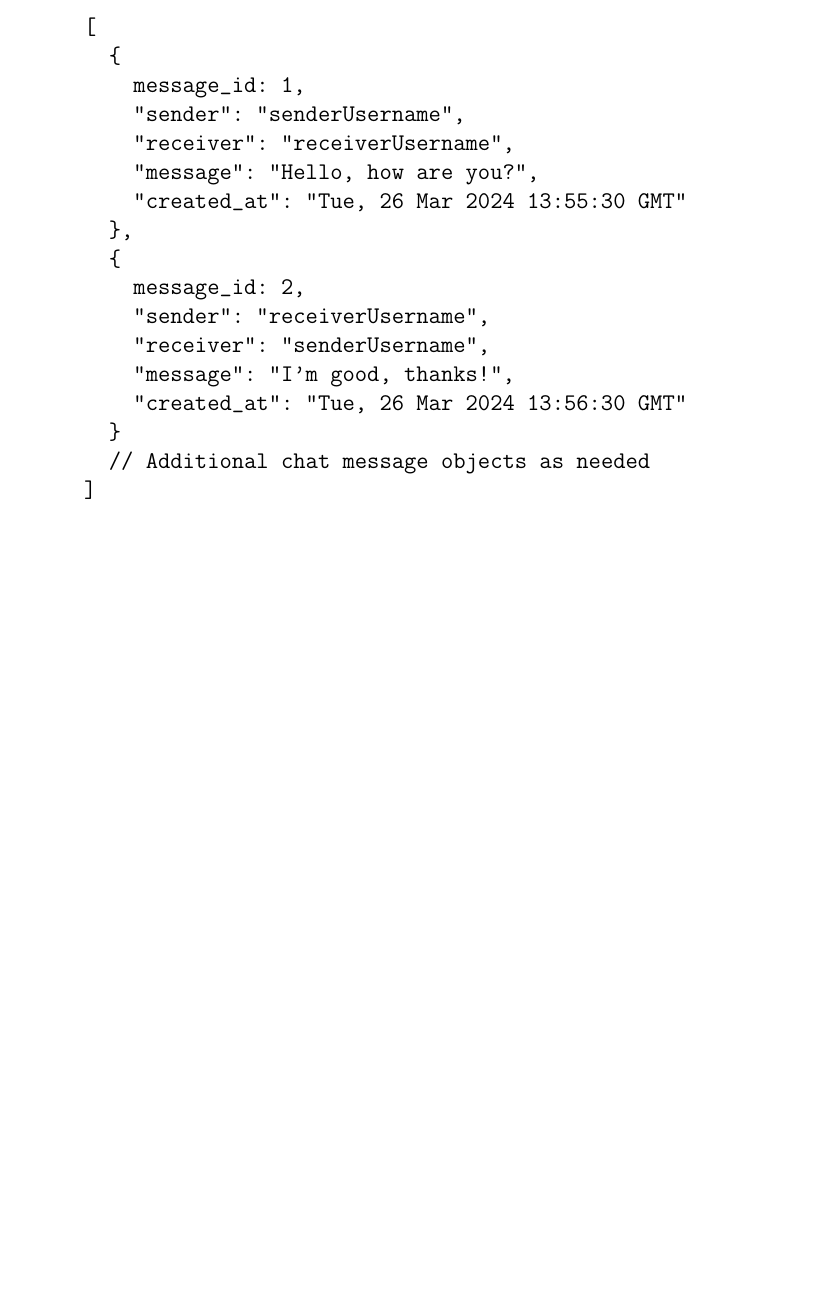
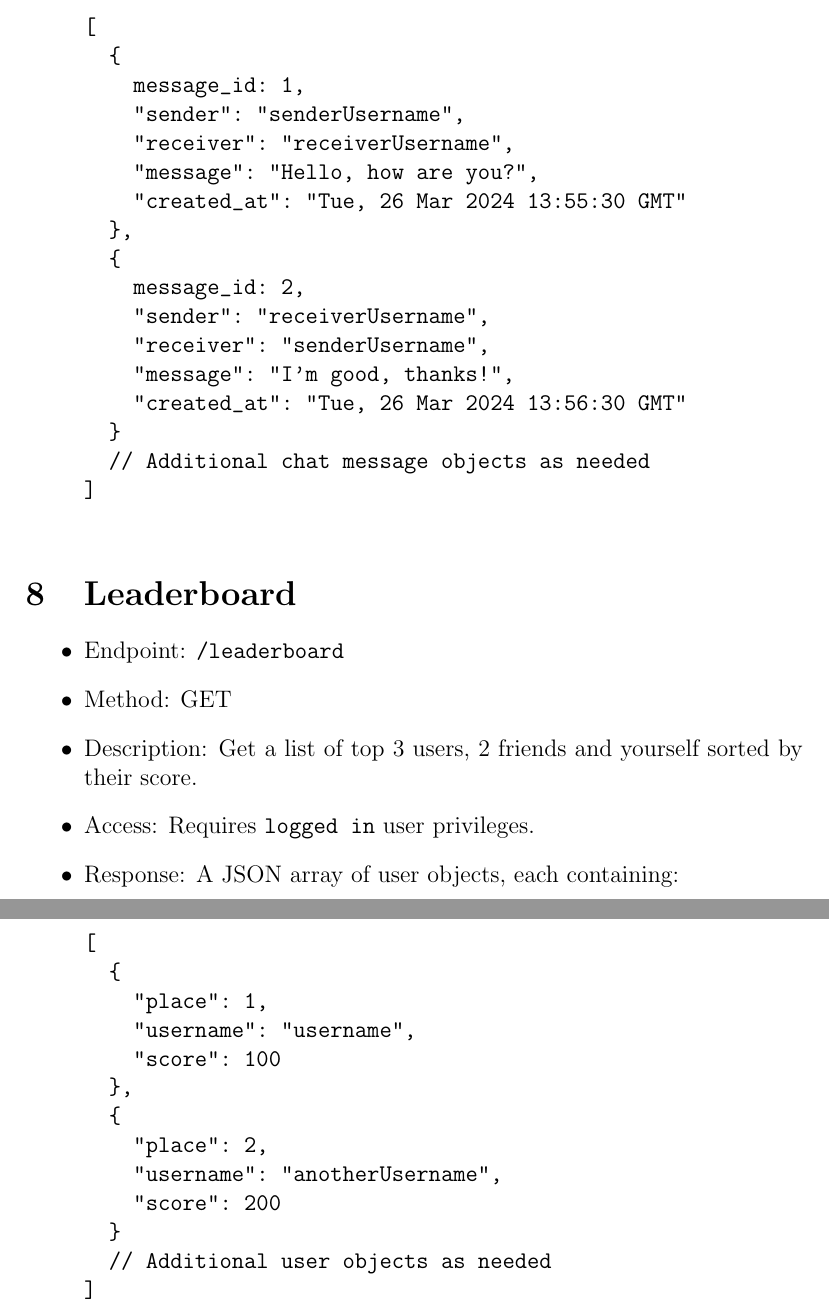
Before and after one commit to SiBMs58/FarmClash, a LaTeX document (docs/api.tex): part of page 7 of 7 before the commit and two parts of pages 7 and 8 of 8 after it, the two joined at a grey line, cut so that both start at the same text, the shorter picture padded with empty space. Compiled offline with pdfLaTeX.

Commit message:
Leaderboard API

```diff
--- a/docs/api.tex
+++ b/docs/api.tex
@@ -198,4 +198,28 @@ The base URL for all API requests is \texttt{https://team3.ua-ppdb.me/api/}.
     \end{verbatim}
 \end{itemize}
 
+\section{Leaderboard}
+\begin{itemize}
+    \item Endpoint: \texttt{/leaderboard}
+    \item Method: GET
+    \item Description: Get a list of top 3 users, 2 friends and yourself sorted by their score.
+    \item Access: Requires \texttt{logged in} user privileges.
+    \item Response: A JSON array of user objects, each containing:
+    \begin{verbatim}
+[
+  {
+    "place": 1,
+    "username": "username",
+    "score": 100
+  },
+  {
+    "place": 2,
+    "username": "anotherUsername",
+    "score": 200
+  }
+  // Additional user objects as needed
+]
+    \end{verbatim}
+\end{itemize}
+
 \end{document}
```
Also changed, not shown: README.md, docs/api.pdf.
